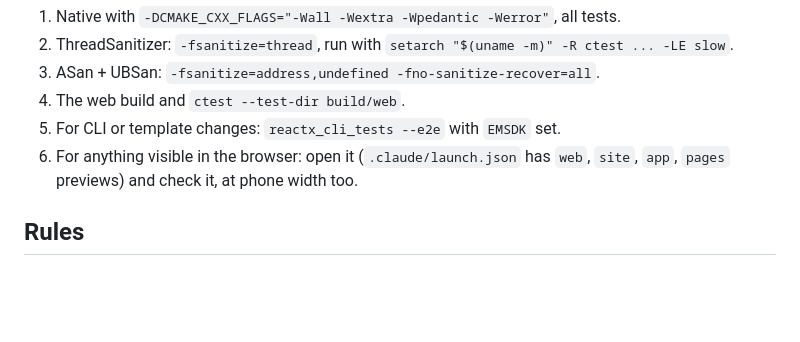
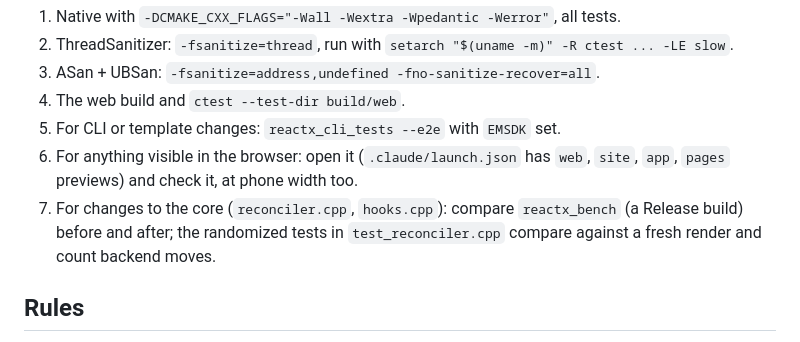
Before and after one commit to sargisis/ReactX, a Markdown page: AGENTS.md, the part around the change. Rendered like a GitHub page; blank space fills up the shorter version.

Commit message:
AGENTS.md: benchmark core changes
Co-Authored-By: Claude Opus 5.5 <noreply@anthropic.com>

```diff
--- a/AGENTS.md
+++ b/AGENTS.md
@@ -28,6 +28,7 @@ Run what CI runs; a green native build alone proved nothing in the past (v0.3.0
 4. The web build and `ctest --test-dir build/web`.
 5. For CLI or template changes: `reactx_cli_tests --e2e` with `EMSDK` set.
 6. For anything visible in the browser: open it (`.claude/launch.json` has `web`, `site`, `app`, `pages` previews) and check it, at phone width too.
+7. For changes to the core (`reconciler.cpp`, `hooks.cpp`): compare `reactx_bench` (a Release build) before and after; the randomized tests in `test_reconciler.cpp` compare against a fresh render and count backend moves.
 
 ## Rules
 
```
